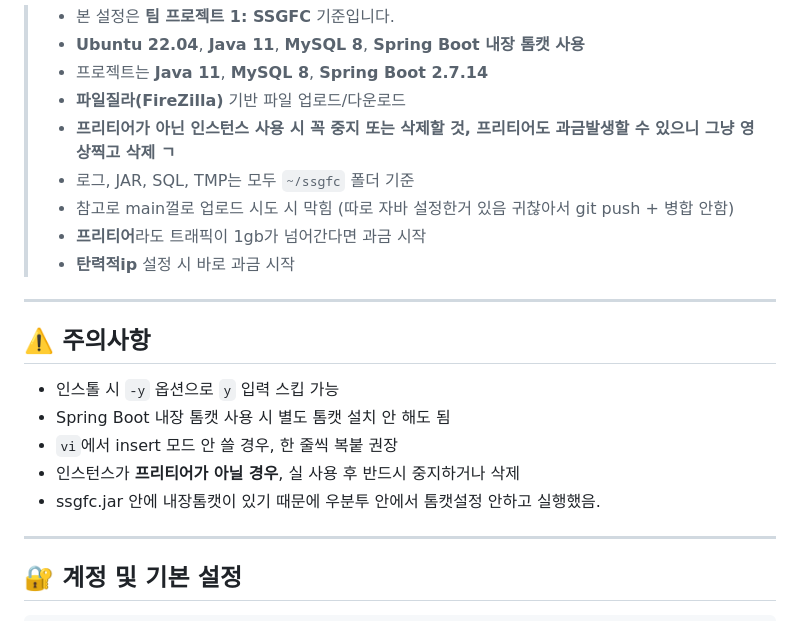
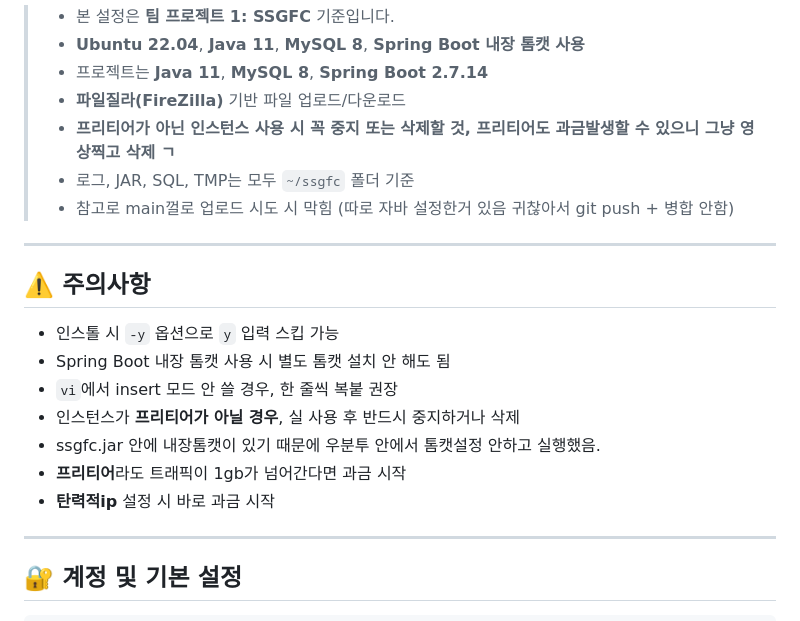
Before and after one commit to yoon0416/ssgpack, a Markdown page: aws.md, the part around the change. GitHub-like rendering.

Commit message:
aws.md 업데이트

```diff
--- a/aws.md
+++ b/aws.md
@@ -8,8 +8,6 @@
 > - **프리티어가 아닌 인스턴스 사용 시 꼭 중지 또는 삭제할 것, 프리티어도 과금발생할 수 있으니 그냥 영상찍고 삭제 ㄱ**
 > - 로그, JAR, SQL, TMP는 모두 `~/ssgfc` 폴더 기준
 > - 참고로 main껄로 업로드 시도 시 막힘 (따로 자바 설정한거 있음 귀찮아서 git push + 병합 안함)
-> - **프리티어**라도 트래픽이 1gb가 넘어간다면 과금 시작
-> - **탄력적ip** 설정 시 바로 과금 시작
 
 ---
 
@@ -20,6 +18,9 @@
 - `vi`에서 insert 모드 안 쓸 경우, 한 줄씩 복붙 권장
 - 인스턴스가 **프리티어가 아닐 경우**, 실 사용 후 반드시 중지하거나 삭제
 - ssgfc.jar 안에 내장톰캣이 있기 때문에 우분투 안에서 톰캣설정 안하고 실행했음.
+- **프리티어**라도 트래픽이 1gb가 넘어간다면 과금 시작
+- **탄력적ip** 설정 시 바로 과금 시작
+
 
 ---
 
```
